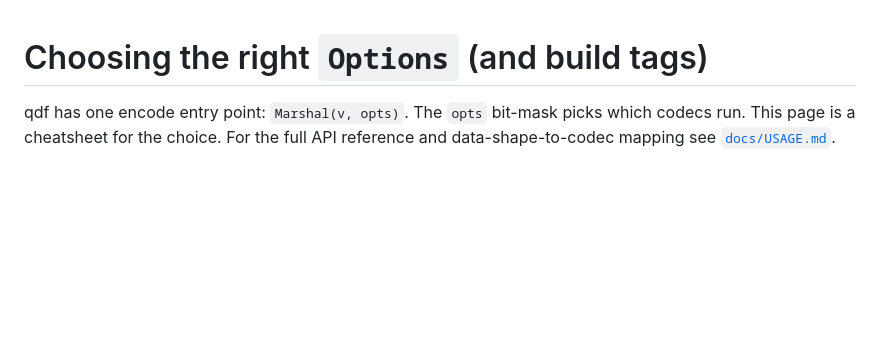
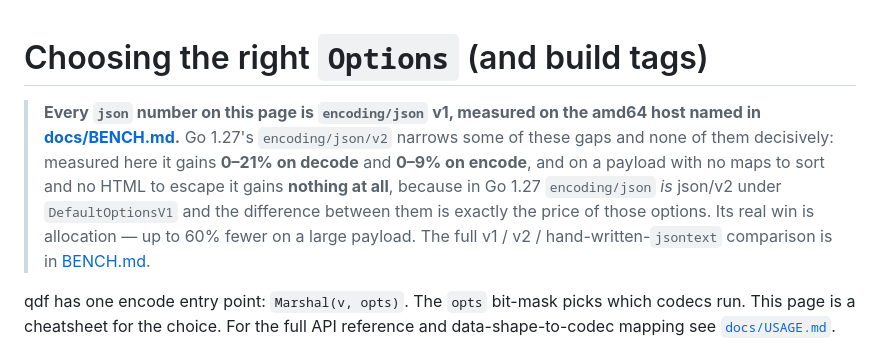
Before and after one commit to alex60217101990/qdf, a Markdown page: docs/CHOOSING.md, the part around the change. Drawn GitHub-style; blank space fills up the shorter version.

```diff
--- a/docs/CHOOSING.md
+++ b/docs/CHOOSING.md
@@ -1,4 +1,16 @@
 # Choosing the right `Options` (and build tags)
+
+> **Every `json` number on this page is `encoding/json` v1, measured on the
+> amd64 host named in [docs/BENCH.md](BENCH.md).** Go 1.27's
+> `encoding/json/v2` narrows some of these gaps and none of them decisively:
+> measured here it gains **0–21% on decode** and **0–9% on encode**, and on a
+> payload with no maps to sort and no HTML to escape it gains **nothing at all**,
+> because in Go 1.27 `encoding/json` *is* json/v2 under `DefaultOptionsV1` and
+> the difference between them is exactly the price of those options. Its real win
+> is allocation — up to 60% fewer on a large payload. The full v1 / v2 /
+> hand-written-`jsontext` comparison is in
+> [BENCH.md](BENCH.md#json-v2-and-what-json-actually-costs).
+
 
 qdf has one encode entry point: `Marshal(v, opts)`. The `opts` bit-mask
 picks which codecs run. This page is a cheatsheet for the choice.
```
Also changed, not shown: docs/COMPETITIVE.md (+12 -0 lines).
